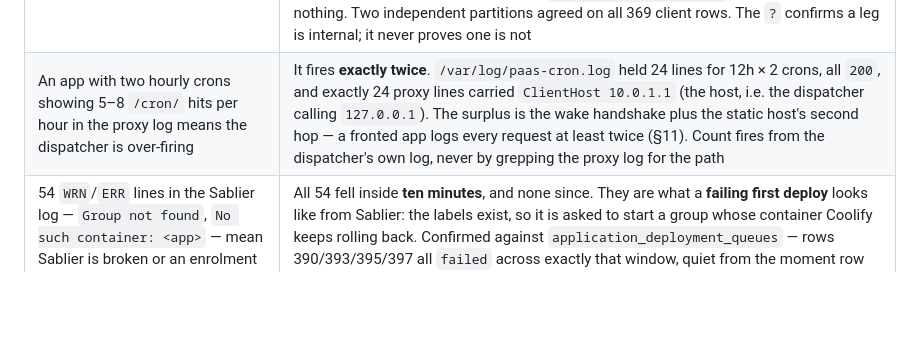
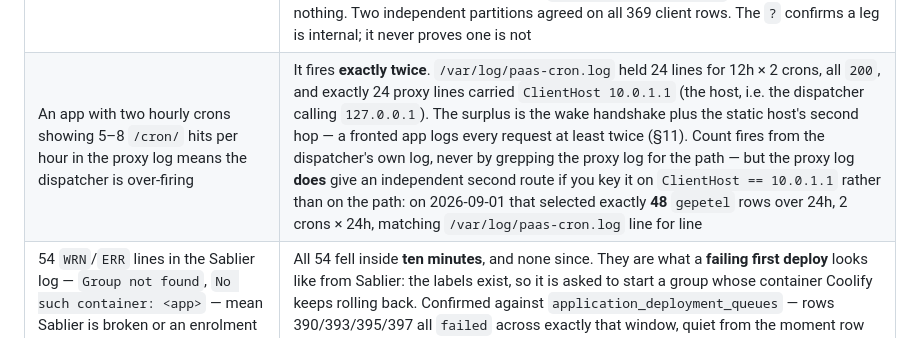
Before and after one commit to bogdanripa/pironman, a Markdown page: CLAUDE.md, the part around one of its changes. GitHub-like rendering; blank space fills up the shorter version.

```diff
--- a/CLAUDE.md
+++ b/CLAUDE.md
@@ -44,7 +44,7 @@ was false:
 | `/var/log/paas-cron.log` last written three weeks ago, and its tail is a Python traceback — the dispatcher is dead | It ran a minute ago. The dispatcher **prints nothing when no job is due**, and with the `crons` table empty (as it was on 2026-08-22; it holds 2 enabled `gepetel` rows again as of 2026-08-25, and the log is back to 2 lines an hour) it had nothing to print since 2026-07-31 — so the file's mtime measures *cron activity*, not liveness, and the traceback frozen at its tail is a 2026-07-31 event that `tail` will keep surfacing as if it were the newest. Liveness lives in `task_heartbeat` (`platform_tasks_health`), which the dispatcher writes every minute regardless |
 | To tell a sleeping app's phantom 5xx from a real one, match `ClientHost` against the static host's container IP — ARCHITECTURE §11 says so | It said so in the **wrong IP family**. The `coolify` network is dual-stack and `web`'s forwards arrive over IPv6, but `docker inspect --format '{{.IPAddress}}'` hands you the IPv4. Keyed on `10.0.1.13` the documented recipe matched **0 of 147** `gepetel` 5xx and declared every one client-visible; keyed on `fddf:6e69:23a7::d`, 121 were internal and **zero** were client-visible after 11:10. The repo already knew this box is as much `fddf:6e69:23a7::/48` as `10.0.1.0/24` — rag's SSRF guard checks both families — so one half of the codebase had it right and the audit recipe did not. Recipe corrected 2026-08-23 |
 | The bare trailing `?` is the redeploy-proof discriminator, so a nightly audit can key phantom-vs-real 5xx on it | It is **one-directional**, and two apps here trip that every night: `bt-gateway` (`/api/v1/orders?statuses=OPEN`) and `gepetel` (its `/cron/` calls) route with query strings, so their forwards keep that query instead of a bare `?` and read as client legs. On 2026-08-26 that mis-binned **124 forwards** and reported **71** client-visible 5xx; the truth was **5**, all `bt-gateway` relaying its third-party upstream's `HTTP 400` (§9c). Key on the **client** leg instead — `ClientHost == fddf:6e69:23a7::1`, the `coolify` network's gateway, which is a network property (`docker network inspect`) and so drifts with nothing. Two independent partitions agreed on all 369 client rows. The `?` confirms a leg is internal; it never proves one is not |
-| An app with two hourly crons showing 5–8 `/cron/` hits per hour in the proxy log means the dispatcher is over-firing | It fires **exactly twice**. `/var/log/paas-cron.log` held 24 lines for 12h × 2 crons, all `200`, and exactly 24 proxy lines carried `ClientHost 10.0.1.1` (the host, i.e. the dispatcher calling `127.0.0.1`). The surplus is the wake handshake plus the static host's second hop — a fronted app logs every request at least twice (§11). Count fires from the dispatcher's own log, never by grepping the proxy log for the path |
+| An app with two hourly crons showing 5–8 `/cron/` hits per hour in the proxy log means the dispatcher is over-firing | It fires **exactly twice**. `/var/log/paas-cron.log` held 24 lines for 12h × 2 crons, all `200`, and exactly 24 proxy lines carried `ClientHost 10.0.1.1` (the host, i.e. the dispatcher calling `127.0.0.1`). The surplus is the wake handshake plus the static host's second hop — a fronted app logs every request at least twice (§11). Count fires from the dispatcher's own log, never by grepping the proxy log for the path — but the proxy log **does** give an independent second route if you key it on `ClientHost == 10.0.1.1` rather than on the path: on 2026-09-01 that selected exactly **48** `gepetel` rows over 24h, 2 crons × 24h, matching `/var/log/paas-cron.log` line for line |
 | 54 `WRN`/`ERR` lines in the Sablier log — `Group not found`, `No such container: <app>` — mean Sablier is broken or an enrolment has drifted | All 54 fell inside **ten minutes**, and none since. They are what a **failing first deploy** looks like from Sablier: the labels exist, so it is asked to start a group whose container Coolify keeps rolling back. Confirmed against `application_deployment_queues` — rows 390/393/395/397 all `failed` across exactly that window, quiet from the moment row 398 finished. Bound the timestamps before reading a Sablier error burst as live |
 | `wake <id>: still failing … passing the backend's 502 through` is a wake failure | It is usually the opposite: the backend was **already up** and answering `502` on its own account. `_proxy` cannot tell that from a sleeping app, so it guesses and retries on the short budget. **Read the `sablier` stage** — ~0.02s means nothing was started (a real cold start is 0.77–1.78s here). On 2026-08-18 the two such warnings were `bt-gateway` relaying its third-party upstream's failure, `200` on the same path 3s later (§9c) |
 | A second container on `ghcr.io/bogdanripa/paas-api:sha-<x>`, `Up Less than a second (health: starting)` — a duplicate deploy, or the control plane crash-looping | It is **`host_run_script` itself**. The nsenter helper defaults to paas-api's own image (§5b), so every call you make appears in the `docker ps` that call is running — named `pironman-host-<12 hex>`, a fresh name each time, `--rm --privileged --pid=host`, no labels. Verified 2026-08-24 two ways: the name changed between consecutive calls, and `app/hostexec.py:64` mints it. The real api is the `<uuid>-<timestamp>` running `uvicorn`. A duplicate check keyed on **image** is fooled; one keyed on the uuid prefix is not |
```
Also changed, not shown: other parts of CLAUDE.md (+2 -0 lines), ARCHITECTURE.md (+31 -1 lines).
